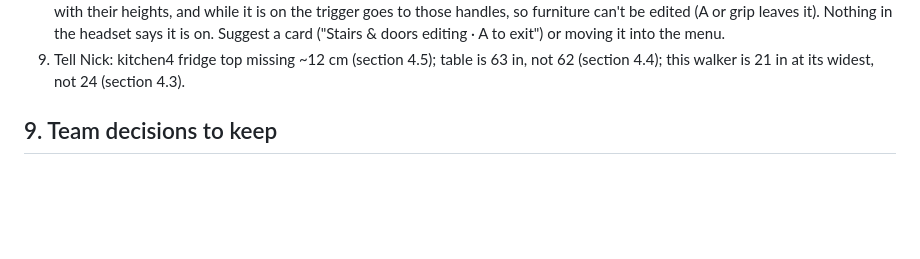
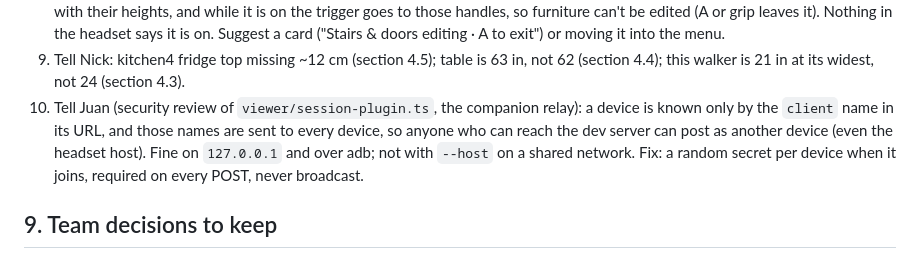
Before and after one commit to nrebolloso/homeclear, a Markdown page: VR_LOG.md, the part around the change. Rendered like a GitHub page; blank space fills up the shorter version.

Commit message:
docs(VR_LOG): companion relay security note for Juan
Co-Authored-By: Claude Opus 5.5 <noreply@anthropic.com>
Claude-Session: https://claude.ai/code/session_01Nw7yC9NXtXRJec3EEGHGbW

```diff
--- a/VR_LOG.md
+++ b/VR_LOG.md
@@ -225,6 +225,10 @@ gap everywhere means the floor (fix with `?floor=`), a gap only at one object me
    exit") or moving it into the menu.
 9. Tell Nick: kitchen4 fridge top missing ~12 cm (section 4.5); table is 63 in, not 62 (section 4.4); this walker is
    21 in at its widest, not 24 (section 4.3).
+10. Tell Juan (security review of `viewer/session-plugin.ts`, the companion relay): a device is known only by the
+   `client` name in its URL, and those names are sent to every device, so anyone who can reach the dev server can post
+   as another device (even the headset host). Fine on `127.0.0.1` and over adb; not with `--host` on a shared network.
+   Fix: a random secret per device when it joins, required on every POST, never broadcast.
 
 ## 9. Team decisions to keep
 
```
